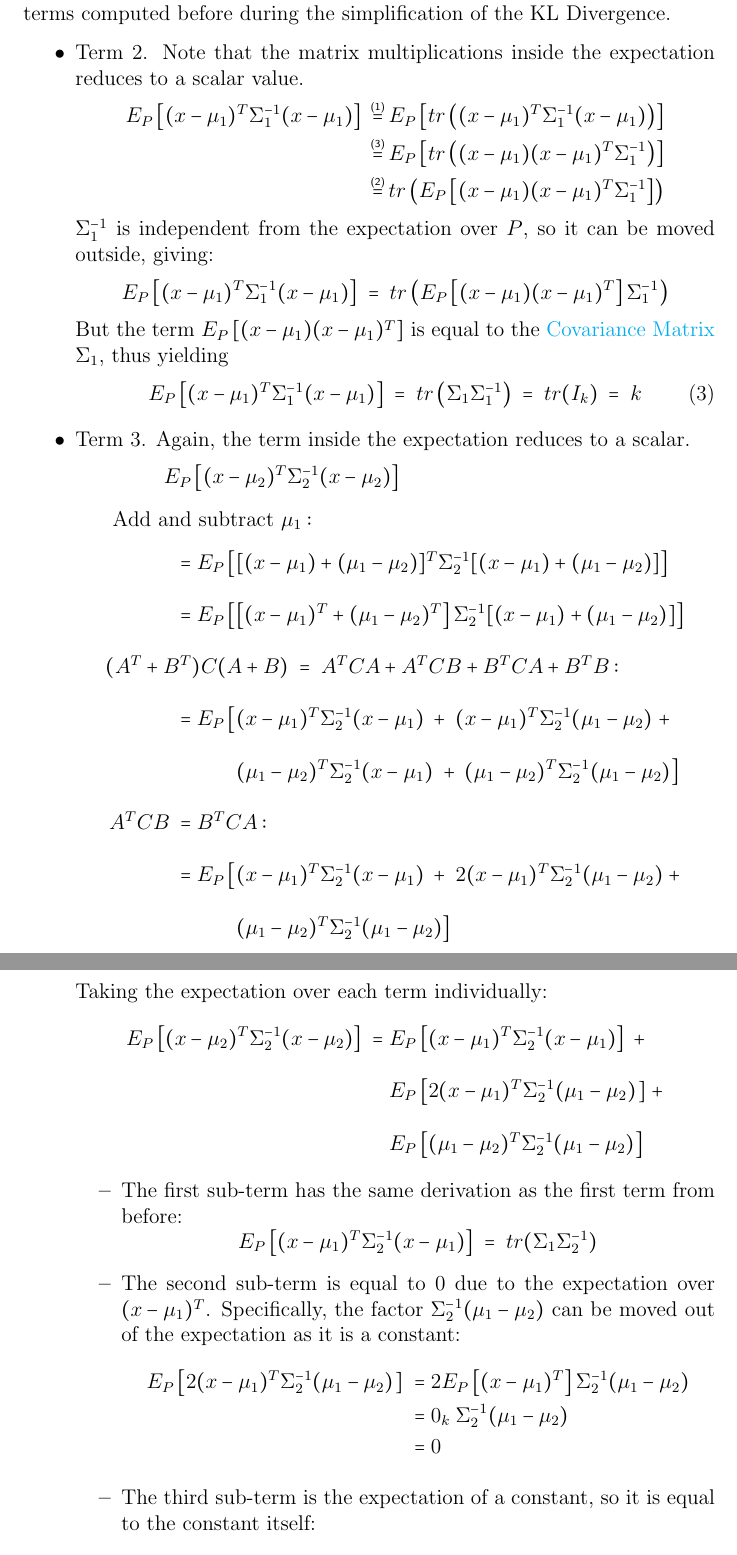
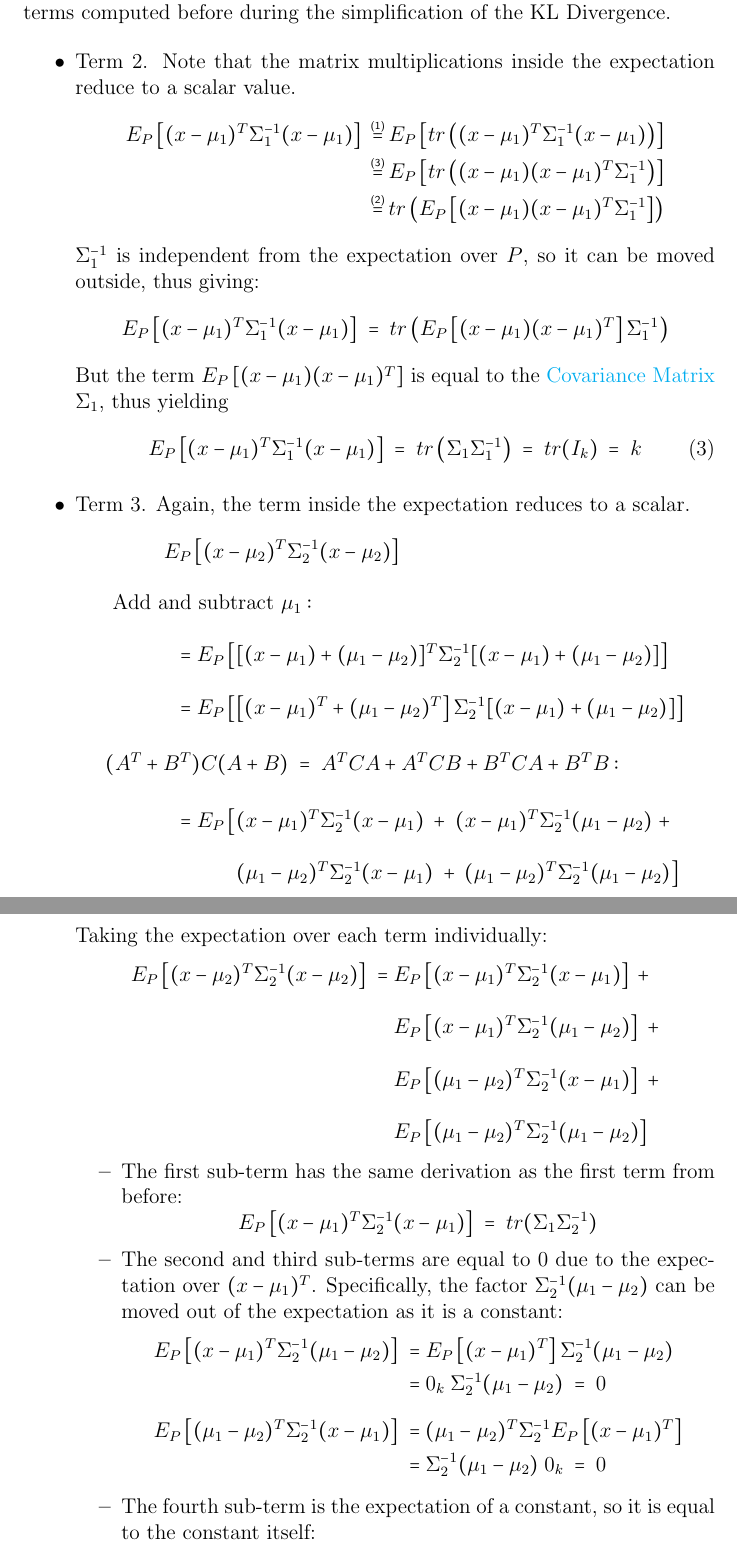
Before and after one commit to AndrewSpano/Disentangled-Variational-Autoencoder, a LaTeX document (mathematical_analysis/latex/vae_maths.tex): two parts of pages 6 and 7 of 7, joined at a grey line, cut so that both start at the same text. The pictures show the PDF file mathematical_analysis/latex/vae_maths.pdf that the author committed with the source.

Commit message:
major fixes in vae maths

```diff
--- a/mathematical_analysis/latex/vae_maths.tex
+++ b/mathematical_analysis/latex/vae_maths.tex
@@ -215,6 +215,6 @@ where $k$ is the magnitude (length) of vector $x$.
         - \frac{1}{2}(x-\mu_1)^T\Sigma_1^{-1} (x - \mu_1) \right. \\
        &\left.\qquad\qquad\qquad\qquad\quad\;\;\;\,
-        + \frac{1}{2}(x-\mu_2)^T\Sigma_2^{-1} (x - \mu_2)\right]
+        + \frac{1}{2}(x-\mu_2)^T\Sigma_2^{-1} (x - \mu_2)\right] dx
 \end{align*}
 We can rewrite the above term an an Expectation over $P$:
 \begin{align*}
@@ -259,7 +259,7 @@ of the trace function which we will need are:
 expectation terms computed before during the simplification of the KL Divergence.
 
 \begin{itemize}
-    \item Term 2. Note that the matrix multiplications inside the expectation reduces
+    \item Term 2. Note that the matrix multiplications inside the expectation reduce
         to a scalar value.
         \begin{align*}
             E_P \left[ (x-\mu_1)^T\Sigma_1^{-1} (x - \mu_1) \right]
@@ -271,7 +271,7 @@ expectation terms computed before during the simplification of the KL Divergence
                 \Sigma_1^{-1} \right] \right)
         \end{align*}
         $\Sigma_1^{-1}$ is independent from the expectation over $P$, so it can be moved
-        outside, giving:
+        outside, thus giving:
         \begin{align*}
             E_P \left[ (x-\mu_1)^T\Sigma_1^{-1} (x - \mu_1) \right] \;=\;
                 tr\left( E_P\left[ (x - \mu_1)(x - \mu_1)^T
@@ -286,9 +286,8 @@ expectation terms computed before during the simplification of the KL Divergence
         \end{align}
     \item Term 3. Again, the term inside the expectation reduces to a scalar.
         \begin{align*}
-            E_P &\left[ (x - \mu_2)^T\Sigma_2^{-1} (x - \mu_2) \right] \\[1ex]
-            \mbox{Add and}& \mbox{ subtract } \mu_1: \\[1ex]
+            E_P &\left[ (x - \mu_2)^T\Sigma_2^{-1} (x - \mu_2) \right] \\[2ex]
+            \mbox{Add and}& \mbox{ subtract } \mu_1: \\[2ex]
             \;=&\; E_P \left[ [(x - \mu_1) + (\mu_1 - \mu_2)]^T\Sigma_2^{-1}
                 [(x - \mu_1) + (\mu_1 - \mu_2)] \right] \\[2ex]
             \;=&\; E_P \left[ \left[(x - \mu_1)^T + (\mu_1 - \mu_2)^T\right]
-                \Sigma_2^{-1} [(x - \mu_1) + (\mu_1 - \mu_2)] \right] \\[2ex]
@@ -305,4 +300,4 @@ expectation terms computed before during the simplification of the KL Divergence
-                \left. (\mu_1 - \mu_2)^T\Sigma_2^{-1}(\mu_1 - \mu_2) \right]
+                (\mu_1 - \mu_2)^T\Sigma_2^{-1}(\mu_1 - \mu_2) \right]
         \end{align*}
         \clearpage
 % --------------------           PAGE 6            ---------------------- %
@@ -310,24 +305,28 @@ expectation terms computed before during the simplification of the KL Divergence
         \begin{align*}
             E_P \left[ (x - \mu_2)^T\Sigma_2^{-1} (x - \mu_2) \right]
             \;=\; &E_P \left[ (x - \mu_1)^T\Sigma_2^{-1}(x - \mu_1) \right] \;+\\[2ex]
-                  &E_P \left[ 2(x - \mu_1)^T\Sigma_2^{-1}(\mu_1 - \mu_2) \right.]\;+\\[2ex]
+                  &E_P \left[ (x - \mu_1)^T\Sigma_2^{-1}(\mu_1 - \mu_2) \right]\;+\\[2ex]
+                  &E_P \left[ (\mu_1 - \mu_2)^T\Sigma_2^{-1}(x - \mu_1) \right]\;+\\[2ex]
                   &E_P \left[ (\mu_1 - \mu_2)^T\Sigma_2^{-1}(\mu_1 - \mu_2) \right]
         \end{align*}
         \begin{itemize}
             \item The first sub-term has the same derivation as the first term from before:
                 $$E_P \left[ (x - \mu_1)^T\Sigma_2^{-1}(x - \mu_1) \right] \;=\;
                     tr(\Sigma_1\Sigma_2^{-1})$$
-            \item The second sub-term is equal to $0$ due to the expectation over
-                $(x - \mu_1)^T$. Specifically, the factor $\Sigma_2^{-1}(\mu_1 - \mu_2)$
-                can be moved out of the expectation as it is a constant:
+            \item The second and third sub-terms are equal to $0$ due to the expectation
+                over $(x - \mu_1)^T$. Specifically, the factor $\Sigma_2^{-1}
+                (\mu_1 - \mu_2)$ can be moved out of the expectation as it is a constant:
                 \begin{align*}
-                    E_P \left[ 2(x - \mu_1)^T\Sigma_2^{-1}(\mu_1 - \mu_2) \right.]
-                    \;=&\; 2E_P \left[ (x - \mu_1)^T \right]
+                    E_P \left[ (x - \mu_1)^T\Sigma_2^{-1}(\mu_1 - \mu_2) \right]
+                    \;=&\; E_P \left[ (x - \mu_1)^T \right]
                         \Sigma_2^{-1}(\mu_1 - \mu_2) \\
-                    \;=&\; 0_k \; \Sigma_2^{-1}(\mu_1 - \mu_2) \\
-                    \;=&\; 0
+                    \;=&\; 0_k \; \Sigma_2^{-1}(\mu_1 - \mu_2) \;=\; 0 \\[1.5ex]
+                    E_P \left[ (\mu_1 - \mu_2)^T\Sigma_2^{-1}(x - \mu_1) \right]
+                    \;=&\; (\mu_1 - \mu_2)^T\Sigma_2^{-1}
+                        E_P \left[ (x - \mu_1)^T \right] \\
+                    \;=&\; \Sigma_2^{-1}(\mu_1 - \mu_2) \; 0_k \;=\; 0
                 \end{align*}
-            \item The third sub-term is the expectation of a constant, so it is equal
+            \item The fourth sub-term is the expectation of a constant, so it is equal
                 to the constant itself:
                 $$E_P \left[ (\mu_1 - \mu_2)^T\Sigma_2^{-1}(\mu_1 - \mu_2)\right] \;=\;
                 (\mu_1 - \mu_2)^T\Sigma_2^{-1}(\mu_1 - \mu_2)$$
```
Also changed, not shown: mathematical_analysis/latex/vae_maths.pdf, mathematical_analysis/latex/vae_maths.tex (23 more changed lines), 2 other files.
